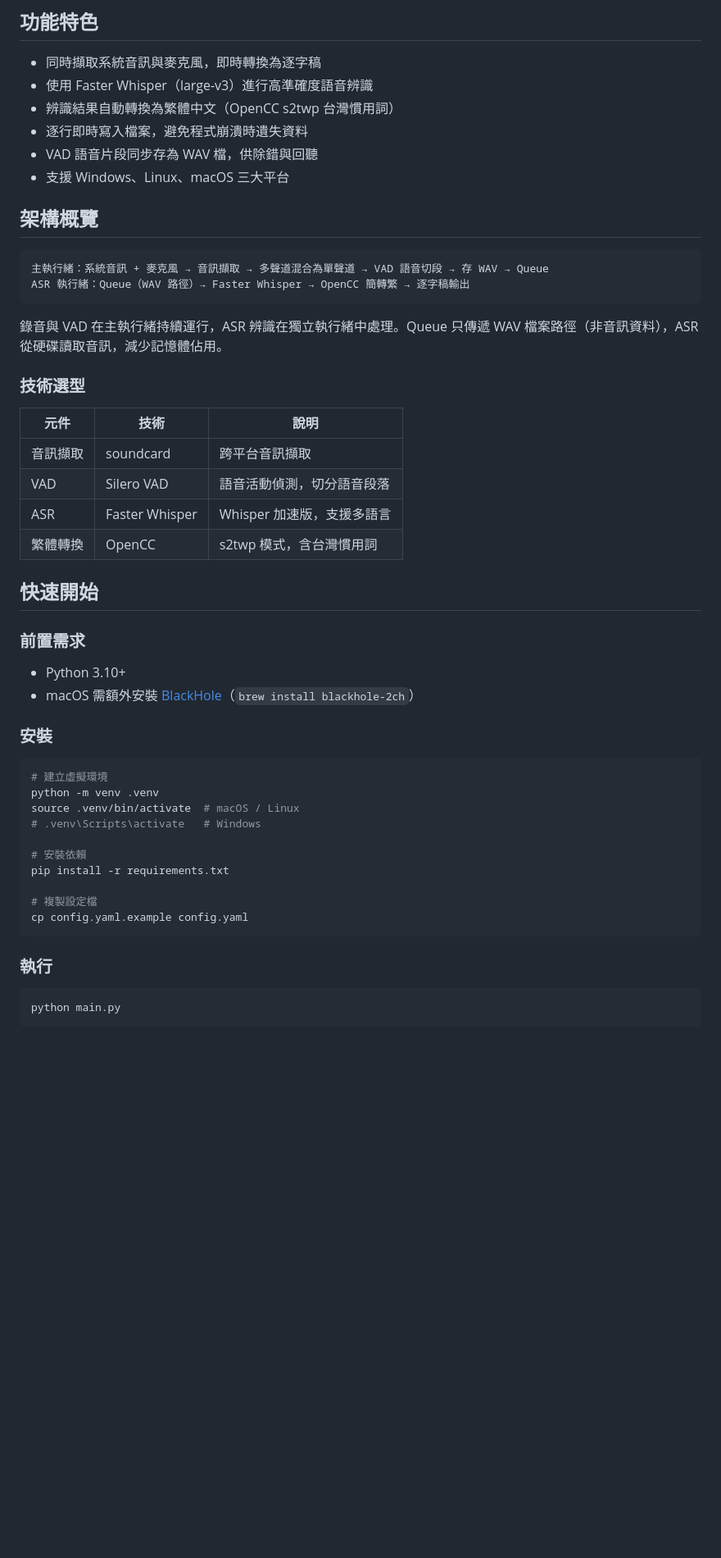
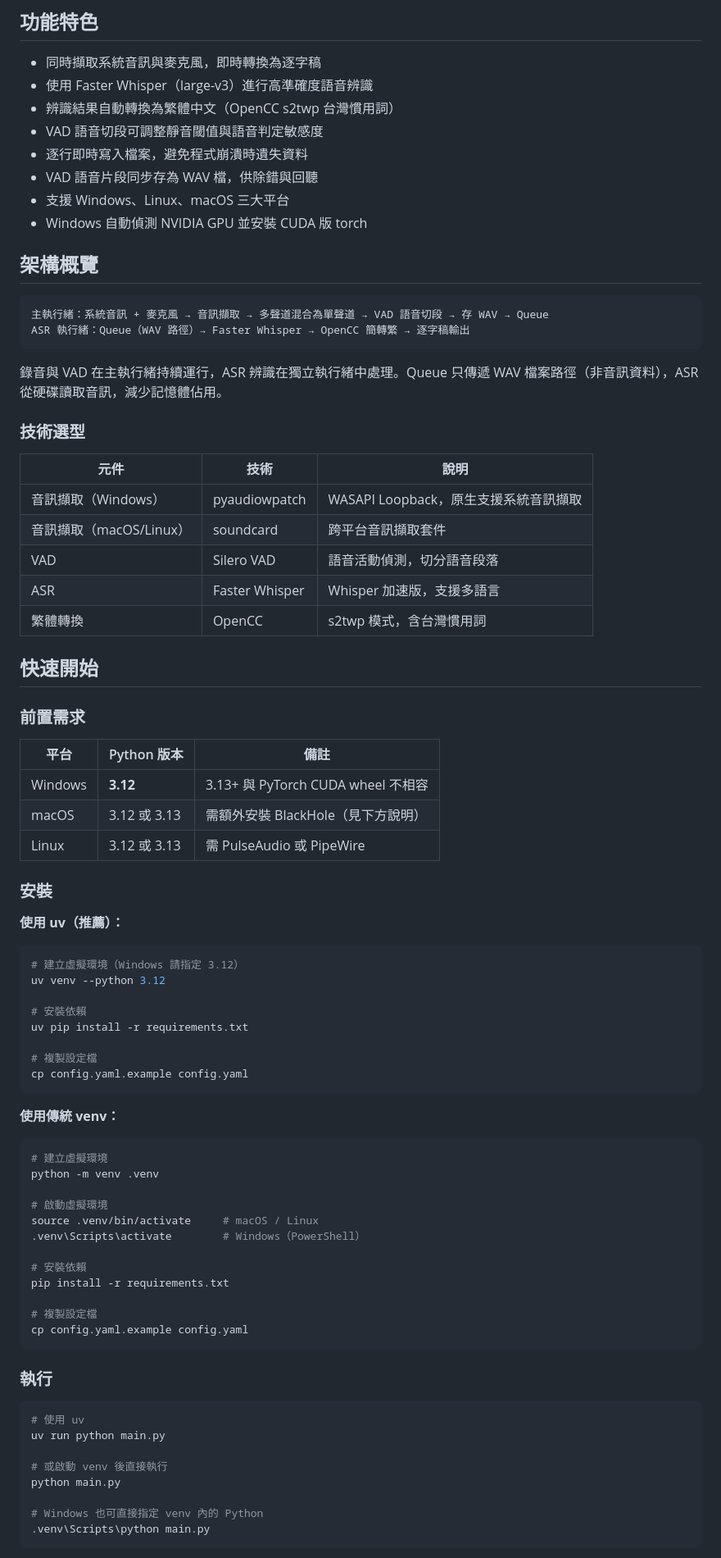
Before and after one commit to hard25670559/meeting-scribe, a Markdown page: README.md, the part around one of its changes. Shown at 82% size. Drawn GitHub-style; blank space fills up the shorter version.

Commit message:
Doc: 更新 README.md 反映最新跨平台設定與執行方式
* 更新技術選型表，區分 Windows（pyaudiowpatch）與 macOS/Linux（soundcard）
* 更新前置需求，明確說明各平台 Python 版本限制
* 新增 uv 與傳統 venv 兩種安裝方式，補充 .venv\Scripts\python 執行方式
* 新增 Windows 首次執行說明（CUDA torch 自動安裝）
* 新增 Windows 音訊設定章節
* 設定檔範例補上 speech_threshold 參數說明
* 新增 docs/windows-cuda-setup.md 至專案結構說明

````diff
--- a/README.md
+++ b/README.md
@@ -7,9 +7,11 @@
 - 同時擷取系統音訊與麥克風，即時轉換為逐字稿
 - 使用 Faster Whisper（large-v3）進行高準確度語音辨識
 - 辨識結果自動轉換為繁體中文（OpenCC s2twp 台灣慣用詞）
+- VAD 語音切段可調整靜音閾值與語音判定敏感度
 - 逐行即時寫入檔案，避免程式崩潰時遺失資料
 - VAD 語音片段同步存為 WAV 檔，供除錯與回聽
 - 支援 Windows、Linux、macOS 三大平台
+- Windows 自動偵測 NVIDIA GPU 並安裝 CUDA 版 torch
 
 ## 架構概覽
 
@@ -24,7 +26,8 @@ ASR 執行緒：Queue（WAV 路徑）→ Faster Whisper → OpenCC 簡轉繁 →
 
 | 元件 | 技術 | 說明 |
 |------|------|------|
-| 音訊擷取 | soundcard | 跨平台音訊擷取 |
+| 音訊擷取（Windows）| pyaudiowpatch | WASAPI Loopback，原生支援系統音訊擷取 |
+| 音訊擷取（macOS/Linux）| soundcard | 跨平台音訊擷取套件 |
 | VAD | Silero VAD | 語音活動偵測，切分語音段落 |
 | ASR | Faster Whisper | Whisper 加速版，支援多語言 |
 | 繁體轉換 | OpenCC | s2twp 模式，含台灣慣用詞 |
@@ -33,16 +36,36 @@ ASR 執行緒：Queue（WAV 路徑）→ Faster Whisper → OpenCC 簡轉繁 →
 
 ### 前置需求
 
-- Python 3.10+
-- macOS 需額外安裝 [BlackHole](https://github.com/ExistentialAudio/BlackHole)（`brew install blackhole-2ch`）
+| 平台 | Python 版本 | 備註 |
+|------|------------|------|
+| Windows | **3.12** | 3.13+ 與 PyTorch CUDA wheel 不相容 |
+| macOS | 3.12 或 3.13 | 需額外安裝 BlackHole（見下方說明）|
+| Linux | 3.12 或 3.13 | 需 PulseAudio 或 PipeWire |
 
 ### 安裝
+
+**使用 uv（推薦）：**
+
+```bash
+# 建立虛擬環境（Windows 請指定 3.12）
+uv venv --python 3.12
+
+# 安裝依賴
+uv pip install -r requirements.txt
+
+# 複製設定檔
+cp config.yaml.example config.yaml
+```
+
+**使用傳統 venv：**
 
 ```bash
 # 建立虛擬環境
 python -m venv .venv
-source .venv/bin/activate  # macOS / Linux
-# .venv\Scripts\activate   # Windows
+
+# 啟動虛擬環境
+source .venv/bin/activate     # macOS / Linux
+.venv\Scripts\activate        # Windows（PowerShell）
 
 # 安裝依賴
 pip install -r requirements.txt
@@ -54,5 +77,12 @@ cp config.yaml.example config.yaml
 ### 執行
 
 ```bash
+# 使用 uv
+uv run python main.py
+
+# 或啟動 venv 後直接執行
 python main.py
+
+# Windows 也可直接指定 venv 內的 Python
+.venv\Scripts\python main.py
 ```
````
Also changed, not shown: other parts of README.md (+15 -2 lines).
